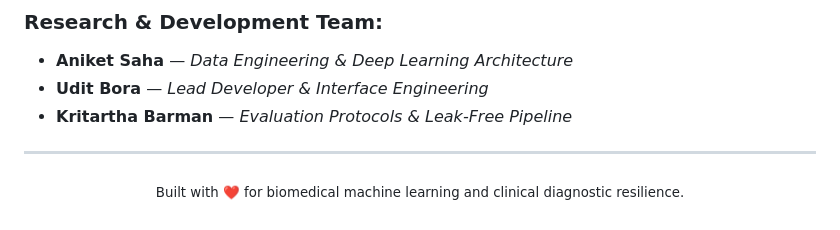
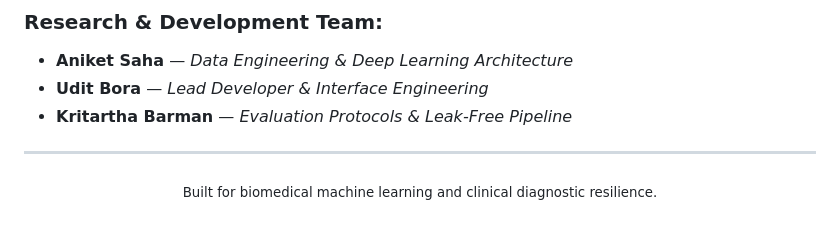
Before and after one commit to ubstorm128/Onic, a Markdown page: README.md, the part around one of its changes. GitHub-like rendering.

Commit message:
docs: remove all emojis from README for a clean academic layout

```diff
--- a/README.md
+++ b/README.md
@@ -279,5 +279,5 @@ Developed as a Major Project for the **Bachelor of Computer Applications (BCA)**
 ---
 
 <p align="center">
-  <sub>Built with ❤️ for biomedical machine learning and clinical diagnostic resilience.</sub>
+  <sub>Built for biomedical machine learning and clinical diagnostic resilience.</sub>
 </p>
```
Also changed, not shown: other parts of README.md (+24 -24 lines).
